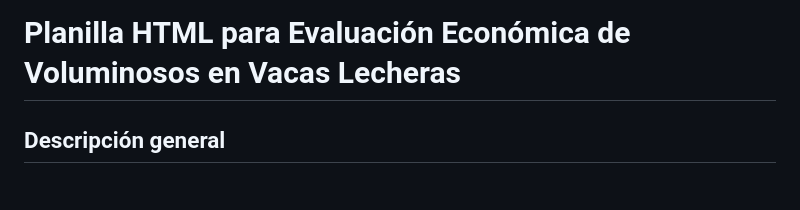
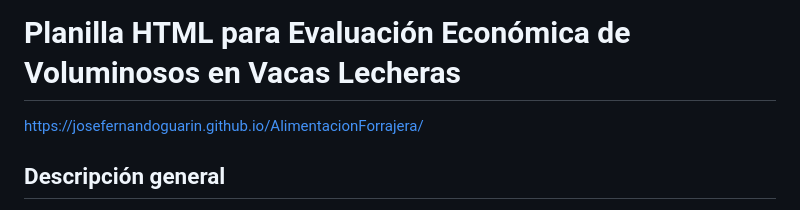
Before and after one commit to JoseFernandoGuarin/AlimentacionForrajera, a Markdown page: README.md, the part around the change. GitHub-like rendering.

```diff
--- a/README.md
+++ b/README.md
@@ -1,4 +1,6 @@
 # Planilla HTML para Evaluación Económica de Voluminosos en Vacas Lecheras
+
+https://josefernandoguarin.github.io/AlimentacionForrajera/
 
 ## Descripción general
 
```
